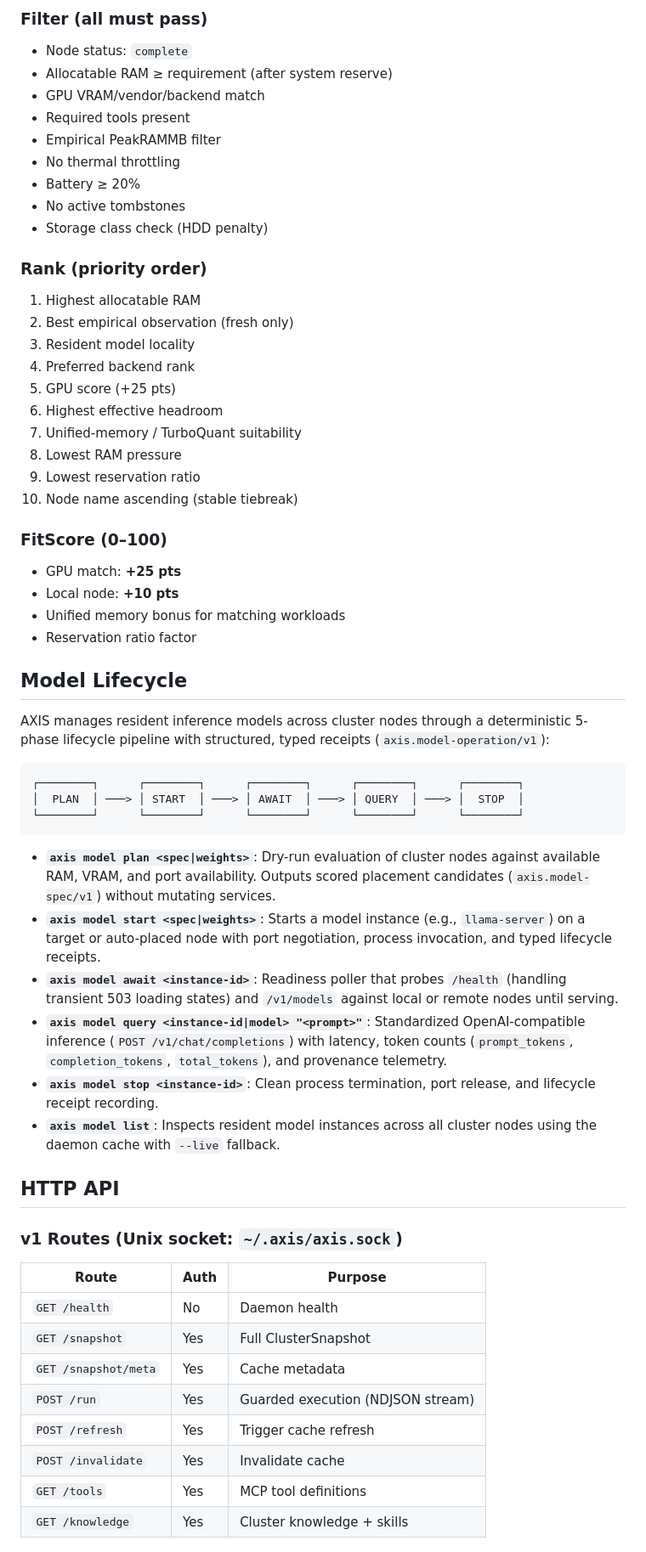
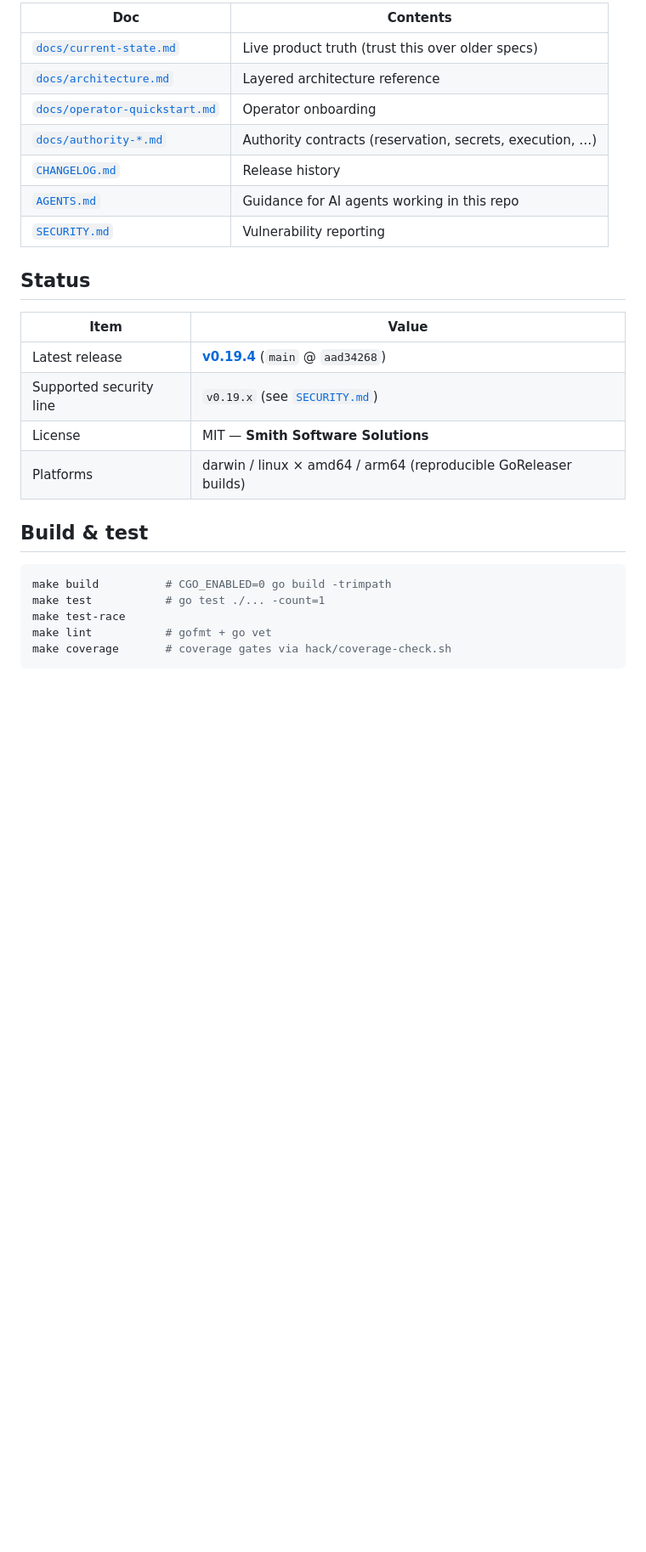
Before and after one commit to toasterbook88/Axis, a Markdown page: README.md, the part around one of its changes. Shown at 85% size. Rendered like a GitHub page; blank space fills up the shorter version.

````diff
--- a/README.md
+++ b/README.md
@@ -135,62 +141,30 @@ The placement engine uses a deterministic **Filter → Rank → Select** pipelin
 
-### Filter (all must pass)
-- Node status: `complete`
-- Allocatable RAM ≥ requirement (after system reserve)
-- GPU VRAM/vendor/backend match
-- Required tools present
-- Empirical PeakRAMMB filter
-- No thermal throttling
-- Battery ≥ 20%
-- No active tombstones
-- Storage class check (HDD penalty)
+| Doc | Contents |
+| --- | --- |
+| [`docs/current-state.md`](docs/current-state.md) | Live product truth (trust this over older specs) |
+| [`docs/architecture.md`](docs/architecture.md) | Layered architecture reference |
+| [`docs/operator-quickstart.md`](docs/operator-quickstart.md) | Operator onboarding |
+| [`docs/authority-*.md`](docs/) | Authority contracts (reservation, secrets, execution, …) |
+| [`CHANGELOG.md`](CHANGELOG.md) | Release history |
+| [`AGENTS.md`](AGENTS.md) | Guidance for AI agents working in this repo |
+| [`SECURITY.md`](SECURITY.md) | Vulnerability reporting |
 
-### Rank (priority order)
-1. Highest allocatable RAM
-2. Best empirical observation (fresh only)
-3. Resident model locality
-4. Preferred backend rank
-5. GPU score (+25 pts)
-6. Highest effective headroom
-7. Unified-memory / TurboQuant suitability
-8. Lowest RAM pressure
-9. Lowest reservation ratio
-10. Node name ascending (stable tiebreak)
+## Status
 
-### FitScore (0–100)
-- GPU match: **+25 pts**
-- Local node: **+10 pts**
-- Unified memory bonus for matching workloads
-- Reservation ratio factor
+| Item | Value |
+| --- | --- |
+| Latest release | [**v0.19.4**](https://github.com/toasterbook88/axis/releases/tag/v0.19.4) (`main` @ `aad34268`) |
+| Supported security line | `v0.19.x` (see [`SECURITY.md`](SECURITY.md)) |
+| License | MIT — **Smith Software Solutions** |
+| Platforms | darwin / linux × amd64 / arm64 (reproducible GoReleaser builds) |
 
-## Model Lifecycle
+## Build & test
 
-AXIS manages resident inference models across cluster nodes through a deterministic 5-phase lifecycle pipeline with structured, typed receipts (`axis.model-operation/v1`):
-
-```text
-┌────────┐      ┌────────┐      ┌────────┐      ┌────────┐      ┌────────┐
-│  PLAN  │ ───> │ START  │ ───> │ AWAIT  │ ───> │ QUERY  │ ───> │  STOP  │
-└────────┘      └────────┘      └────────┘      └────────┘      └────────┘
+```bash
+make build          # CGO_ENABLED=0 go build -trimpath
+make test           # go test ./... -count=1
+make test-race
+make lint           # gofmt + go vet
+make coverage       # coverage gates via hack/coverage-check.sh
 ```
 
-- **`axis model plan <spec|weights>`**: Dry-run evaluation of cluster nodes against available RAM, VRAM, and port availability. Outputs scored placement candidates (`axis.model-spec/v1`) without mutating services.
-- **`axis model start <spec|weights>`**: Starts a model instance (e.g., `llama-server`) on a target or auto-placed node with port negotiation, process invocation, and typed lifecycle receipts.
-- **`axis model await <instance-id>`**: Readiness poller that probes `/health` (handling transient 503 loading states) and `/v1/models` against local or remote nodes until serving.
-- **`axis model query <instance-id|model> "<prompt>"`**: Standardized OpenAI-compatible inference (`POST /v1/chat/completions`) with latency, token counts (`prompt_tokens`, `completion_tokens`, `total_tokens`), and provenance telemetry.
-- **`axis model stop <instance-id>`**: Clean process termination, port release, and lifecycle receipt recording.
-- **`axis model list`**: Inspects resident model instances across all cluster nodes using the daemon cache with `--live` fallback.
-
-## HTTP API
-
-### v1 Routes (Unix socket: `~/.axis/axis.sock`)
-
-| Route | Auth | Purpose |
-| --- | --- | --- |
-| `GET /health` | No | Daemon health |
-| `GET /snapshot` | Yes | Full ClusterSnapshot |
-| `GET /snapshot/meta` | Yes | Cache metadata |
-| `POST /run` | Yes | Guarded execution (NDJSON stream) |
-| `POST /refresh` | Yes | Trigger cache refresh |
-| `POST /invalidate` | Yes | Invalidate cache |
-| `GET /tools` | Yes | MCP tool definitions |
-| `GET /knowledge` | Yes | Cluster knowledge + skills |
-
````
Also changed, not shown: other parts of README.md (+115 -212 lines), docs/assets/axis-logo-web.jpg (added), 1 other file.
